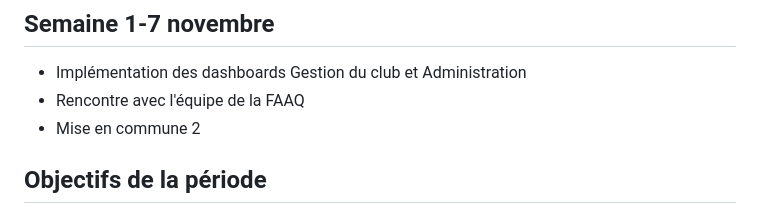
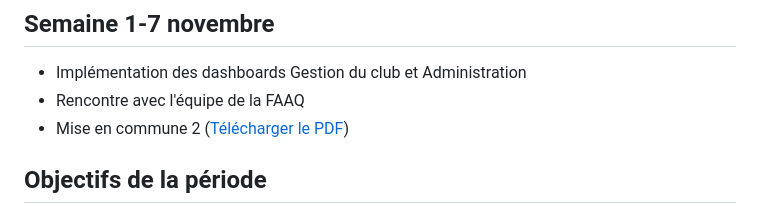
Before and after one commit to Michel5005/IFT3150, a Markdown page: docs/suivi.md, the part around the change. GitHub-like rendering.

Commit message:
Lien vers presentation en pdf ajoute

```diff
--- a/docs/suivi.md
+++ b/docs/suivi.md
@@ -62,7 +62,7 @@ title: Suivi du projet
 ## Semaine 1-7 novembre
 - Implémentation des dashboards Gestion du club et Administration
 - Rencontre avec l'équipe de la FAAQ
-- Mise en commune 2
+- Mise en commune 2 (<a href="Presentation-mise-en-commune-2.pdf" download="Presentation_mise_en_commun_2.pdf">Télécharger le PDF</a>)
 
 ## Objectifs de la période
 - Clarifier la problématique
```
